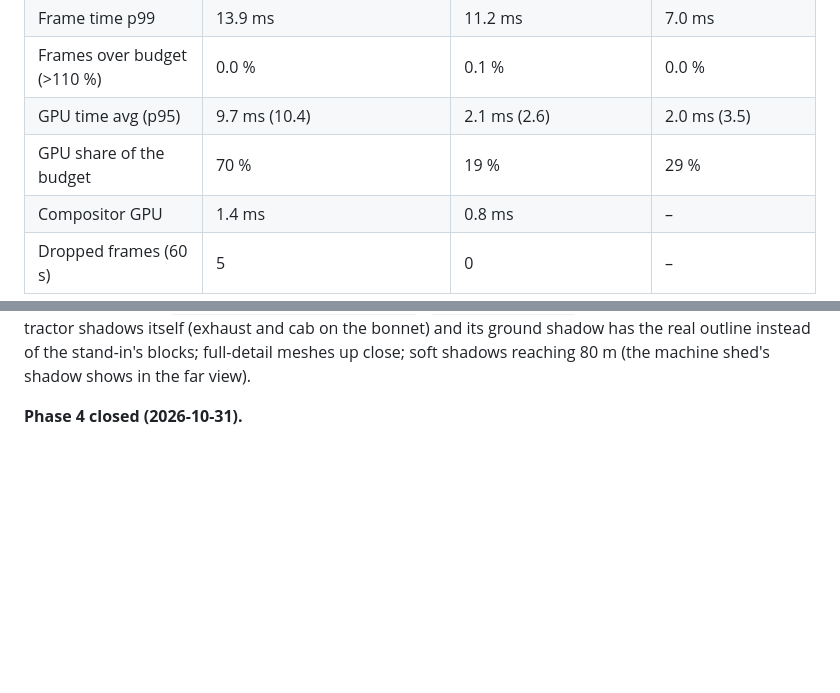
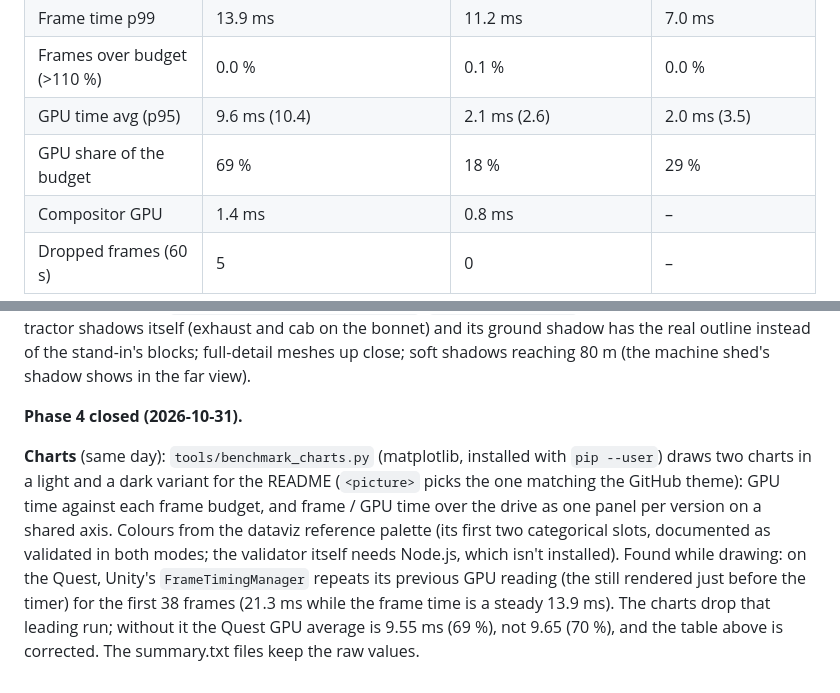
Before and after one commit to BorbMaty/TractorVR, a Markdown page: docs/DEVLOG.md, 2 parts joined by grey strips. GitHub-like rendering; blank space fills up the shorter version.

```diff
--- a/docs/DEVLOG.md
+++ b/docs/DEVLOG.md
@@ -868,8 +868,8 @@ kept for reference: its third-person phase also had a 3 s GPU peak of 19 ms in t
 | fps cab / third person | 71.8 / 71.8 | 89.7 / 89.7 | 143.9 / 144.0 |
 | Frame time p99 | 13.9 ms | 11.2 ms | 7.0 ms |
 | Frames over budget (>110 %) | 0.0 % | 0.1 % | 0.0 % |
-| GPU time avg (p95) | 9.7 ms (10.4) | 2.1 ms (2.6) | 2.0 ms (3.5) |
-| GPU share of the budget | 70 % | 19 % | 29 % |
+| GPU time avg (p95) | 9.6 ms (10.4) | 2.1 ms (2.6) | 2.0 ms (3.5) |
+| GPU share of the budget | 69 % | 18 % | 29 % |
 | Compositor GPU | 1.4 ms | 0.8 ms | – |
 | Dropped frames (60 s) | 5 | 0 | – |
 
@@ -885,3 +885,11 @@ Visible differences: on PC the tractor shadows itself (exhaust and cab on the bo
 of the stand-in's blocks; full-detail meshes up close; soft shadows reaching 80 m (the machine shed's shadow shows in the far view).
 
 **Phase 4 closed (2026-10-31).**
+
+**Charts** (same day): `tools/benchmark_charts.py` (matplotlib, installed with `pip --user`) draws two charts in a light and a dark variant
+for the README (`<picture>` picks the one matching the GitHub theme): GPU time against each frame budget, and frame / GPU time over the
+drive as one panel per version on a shared axis. Colours from the dataviz reference palette (its first two categorical slots, documented as
+validated in both modes; the validator itself needs Node.js, which isn't installed). Found while drawing: on the Quest, Unity's
+`FrameTimingManager` repeats its previous GPU reading (the still rendered just before the timer) for the first 38 frames (21.3 ms while the frame
+time is a steady 13.9 ms). The charts drop that leading run; without it the Quest GPU average is 9.55 ms (69 %), not 9.65 (70 %), and the table
+above is corrected. The summary.txt files keep the raw values.
```
Also changed, not shown: CLAUDE.md (+1 -0 lines), README.md (+14 -1 lines), docs/images/bench_gpu_dark.png (added), docs/images/bench_gpu_light.png (added), docs/images/bench_timeline_dark.png (added), docs/images/bench_timeline_light.png (added), 1 other file.
